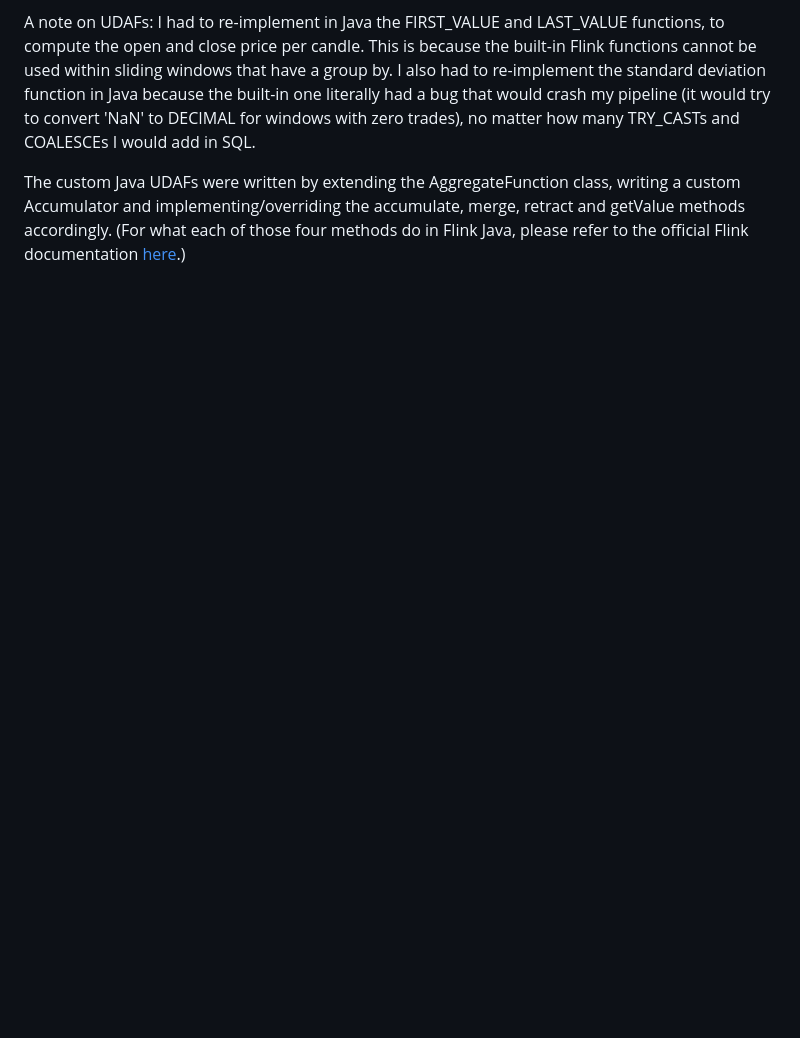
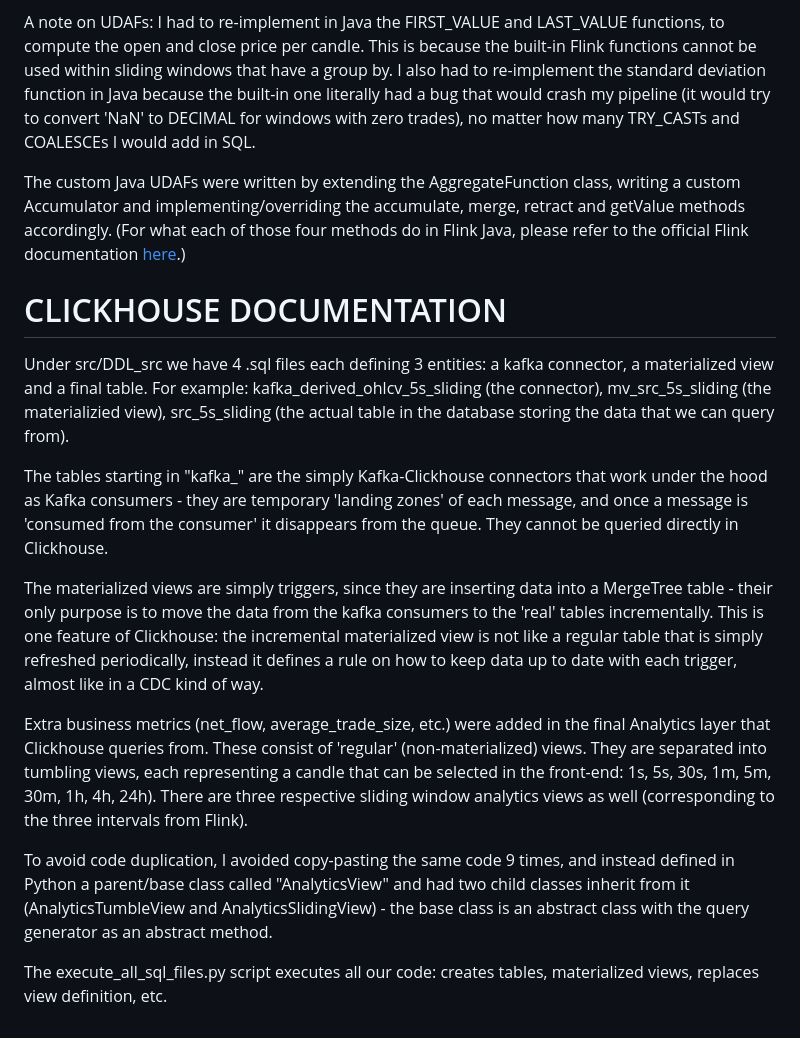
Before and after one commit to Lastrevio112/crypto-streaming-pipeline, a Markdown page: README.md, the part around the change. Drawn GitHub-style; blank space fills up the shorter version.

Commit message:
Enhance README with Clickhouse documentation
Added documentation for Clickhouse setup and analytics views.

```diff
--- a/README.md
+++ b/README.md
@@ -127,3 +127,17 @@ Another thing worth noting about the derived tables: I only computed metrics tha
 A note on UDAFs: I had to re-implement in Java the FIRST_VALUE and LAST_VALUE functions, to compute the open and close price per candle. This is because the built-in Flink functions cannot be used within sliding windows that have a group by. I also had to re-implement the standard deviation function in Java because the built-in one literally had a bug that would crash my pipeline (it would try to convert 'NaN' to DECIMAL for windows with zero trades), no matter how many TRY_CASTs and COALESCEs I would add in SQL.
 
 The custom Java UDAFs were written by extending the AggregateFunction class, writing a custom Accumulator and implementing/overriding the accumulate, merge, retract and getValue methods accordingly. (For what each of those four methods do in Flink Java, please refer to the official Flink documentation [here](https://nightlies.apache.org/flink/flink-docs-stable/api/java/org/apache/flink/table/functions/AggregateFunction.html).)
+
+# CLICKHOUSE DOCUMENTATION
+
+Under src/DDL_src we have 4 .sql files each defining 3 entities: a kafka connector, a materialized view and a final table. For example: kafka_derived_ohlcv_5s_sliding (the connector), mv_src_5s_sliding (the materializied view), src_5s_sliding (the actual table in the database storing the data that we can query from).
+
+The tables starting in "kafka_" are the simply Kafka-Clickhouse connectors that work under the hood as Kafka consumers - they are temporary 'landing zones' of each message, and once a message is 'consumed from the consumer' it disappears from the queue. They cannot be queried directly in Clickhouse.
+
+The materialized views are simply triggers, since they are inserting data into a MergeTree table - their only purpose is to move the data from the kafka consumers to the 'real' tables incrementally. This is one feature of Clickhouse: the incremental materialized view is not like a regular table that is simply refreshed periodically, instead it defines a rule on how to keep data up to date with each trigger, almost like in a CDC kind of way.
+
+Extra business metrics (net_flow, average_trade_size, etc.) were added in the final Analytics layer that Clickhouse queries from. These consist of 'regular' (non-materialized) views. They are separated into tumbling views, each representing a candle that can be selected in the front-end: 1s, 5s, 30s, 1m, 5m, 30m, 1h, 4h, 24h). There are three respective sliding window analytics views as well (corresponding to the three intervals from Flink).
+
+To avoid code duplication, I avoided copy-pasting the same code 9 times, and instead defined in Python a parent/base class called "AnalyticsView" and had two child classes inherit from it (AnalyticsTumbleView and AnalyticsSlidingView) - the base class is an abstract class with the query generator as an abstract method.
+
+The execute_all_sql_files.py script executes all our code: creates tables, materialized views, replaces view definition, etc.
```
